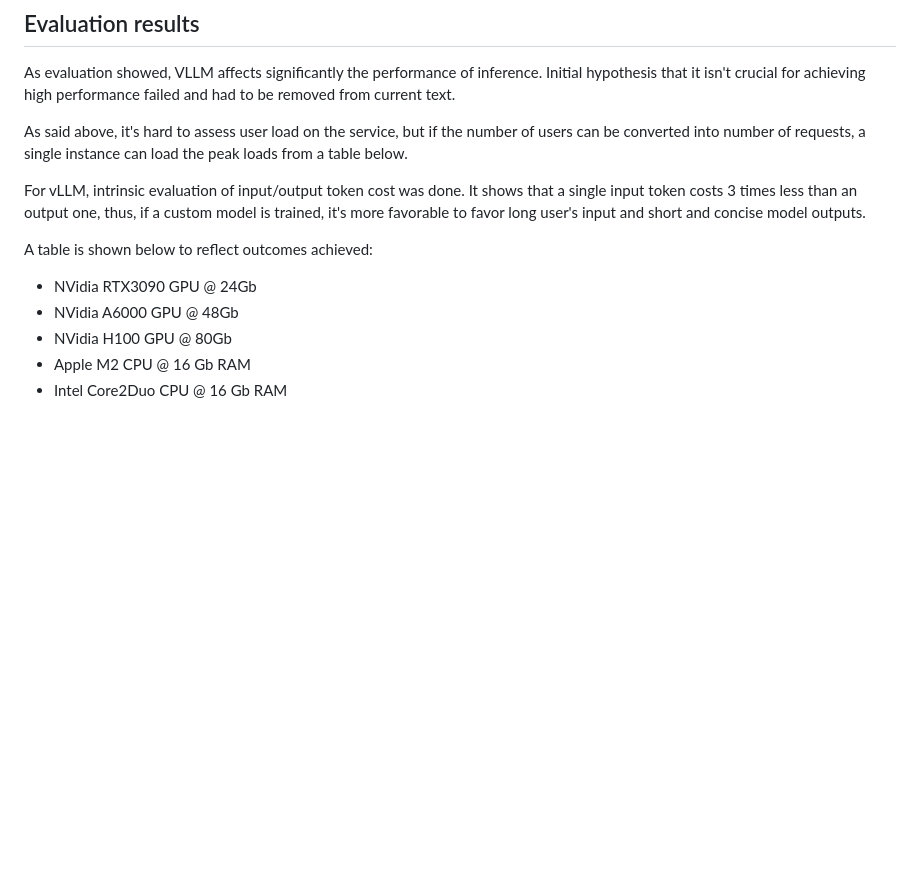
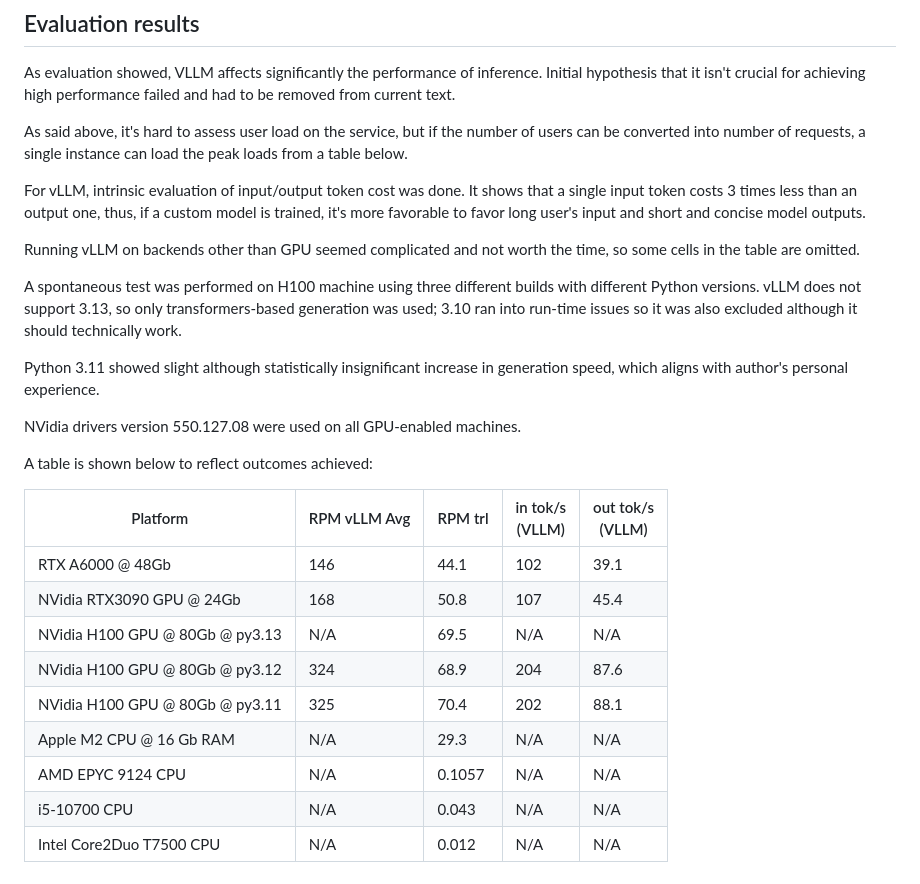
Before and after one commit to NetBUG/llminference, a Markdown page: evaluation.md, the part around the change. Drawn GitHub-style; blank space fills up the shorter version.

Commit message:
TASK-6 Publish evaluation results

```diff
--- a/evaluation.md
+++ b/evaluation.md
@@ -48,10 +48,25 @@ As said above, it's hard to assess user load on the service, but if the number o
 
 For vLLM, intrinsic evaluation of input/output token cost was done. It shows that a single input token costs 3 times less than an output one, thus, if a custom model is trained, it's more favorable to favor long user's input and short and concise model outputs.
 
+Running vLLM on backends other than GPU seemed complicated and not worth the time, so some cells in the table are omitted.
+
+A spontaneous test was performed on H100 machine using three different builds with different Python versions.
+vLLM does not support 3.13, so only transformers-based generation was used; 3.10 ran into run-time issues so it was also excluded although it should technically work.
+
+Python 3.11 showed slight although statistically insignificant increase in generation speed, which aligns with author's personal experience.
+
+NVidia drivers version 550.127.08 were used on all GPU-enabled machines.
+
 A table is shown below to reflect outcomes achieved:
 
- - NVidia RTX3090 GPU @ 24Gb
- - NVidia A6000 GPU @ 48Gb
- - NVidia H100 GPU @ 80Gb
- - Apple M2 CPU @ 16 Gb RAM
- - Intel Core2Duo CPU @ 16 Gb RAM
+| Platform                        | RPM vLLM Avg | RPM trl | in tok/s<br>(VLLM) | out tok/s<br>(VLLM) |
+| ------------------------------- | ------------ | ------- | ------------------ | ------------------- |
+| RTX A6000 @ 48Gb                | 146          | 44.1    | 102                | 39.1                |
+| NVidia RTX3090 GPU @ 24Gb       | 168          | 50.8    | 107                | 45.4                |
+| NVidia H100 GPU @ 80Gb @ py3.13 | N/A          | 69.5    | N/A                | N/A                 |
+| NVidia H100 GPU @ 80Gb @ py3.12 | 324          | 68.9    | 204                | 87.6                |
+| NVidia H100 GPU @ 80Gb @ py3.11 | 325          | 70.4    | 202                | 88.1                |
+| Apple M2 CPU @ 16 Gb RAM        | N/A          | 29.3    | N/A                | N/A                 |
+| AMD EPYC 9124 CPU               | N/A          | 0.1057  | N/A                | N/A                 |
+| i5-10700 CPU                    | N/A          | 0.043   | N/A                | N/A                 |
+| Intel Core2Duo T7500 CPU        | N/A          | 0.012   | N/A                | N/A                 |
```
